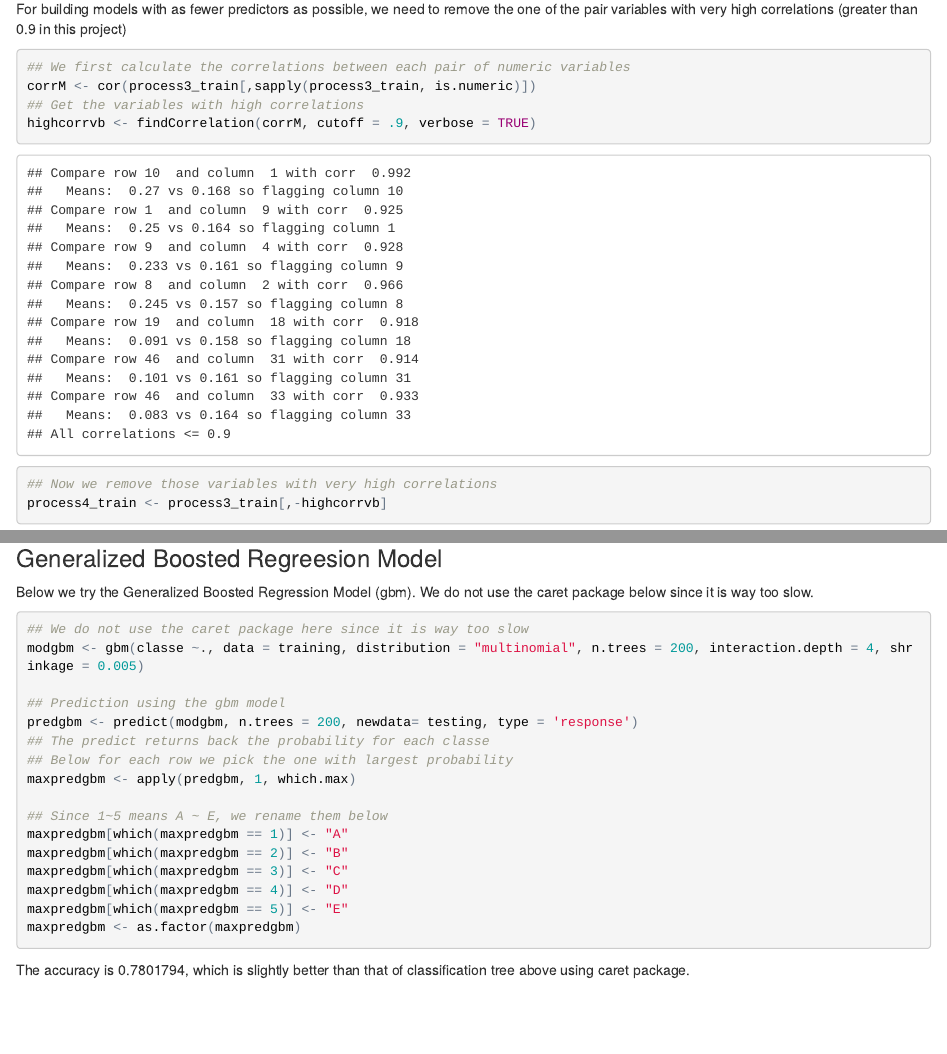
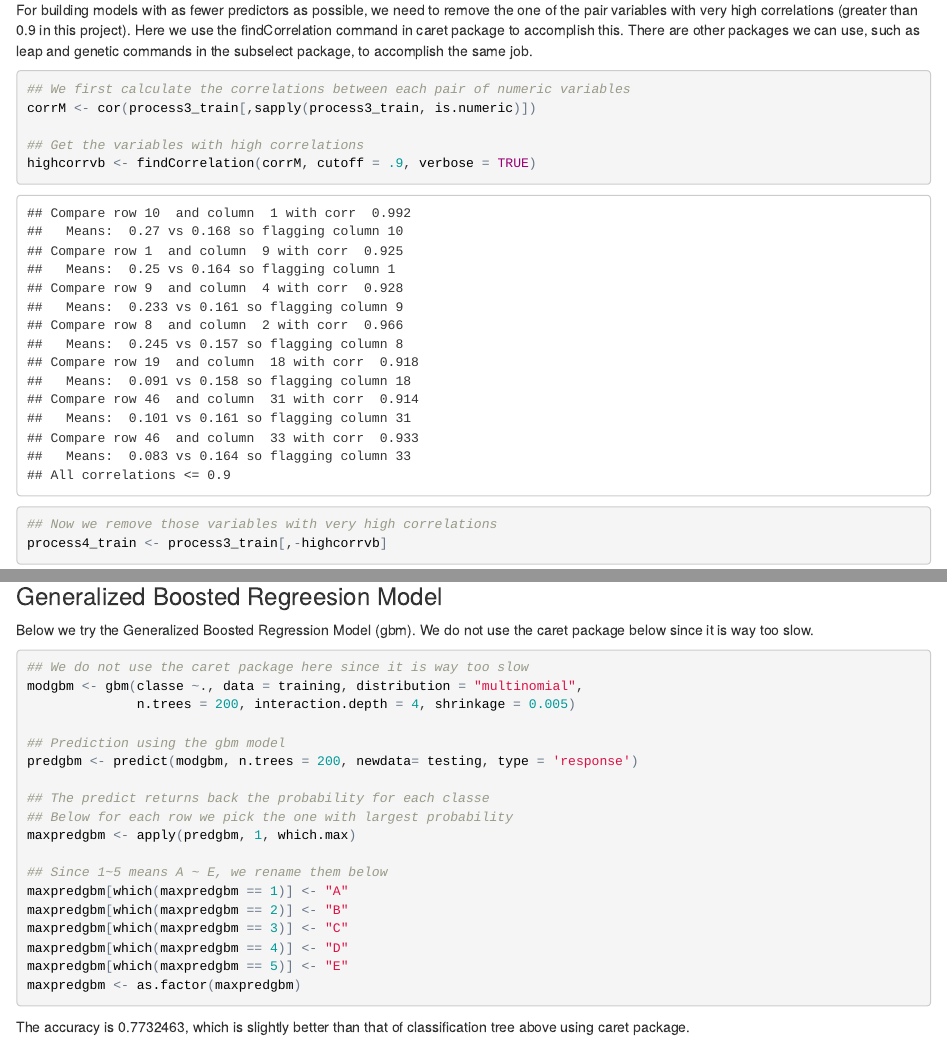
Before and after one commit to hsinhualai/datasciencecoursera, an R Markdown document (Prediction Assignment/Prediction_Project.Rmd): the page in a window 1100 px wide, from 1350 px down before the commit and from 1360 px down after it, so that both start at the same text, and a second part further down, joined at a grey line. The pictures show the output file Prediction Assignment/Prediction_Project.html that the author committed with the source, opened offline.

Commit message:
update the prediction assignment for coursera

````diff
--- a/Prediction Assignment/Prediction_Project.Rmd
+++ b/Prediction Assignment/Prediction_Project.Rmd
@@ -1,7 +1,7 @@
 ---
 title: "Prediction Assignment for Practical Machine Learning Coursera"
 author: "Hsin-Hua Lai"
-output: html_document
+output: pdf_document
 ---
 ### Github address:
 https://github.com/hsinhualai/datasciencecoursera/tree/master/Prediction%20Assignment
@@ -49,15 +49,18 @@ We now check if there are predictors that are near zero variance predictors, whi
 ## We first check which column the zero variance predictor is and
 ## then remove it
 col_nnzv <-  which(nearZeroVar(process2_train, saveMetrics = TRUE)$nzv == FALSE)
+
 process3_train <- process2_train[,col_nnzv]
 ```
 
-For building models with as fewer predictors as possible, we need to remove the one of the pair variables with very high correlations (greater than 0.9 in this project)
+For building models with as fewer predictors as possible, we need to remove the one of the pair variables with very high correlations (greater than 0.9 in this project). Here we use the findCorrelation command in caret package to accomplish this. There are other packages we can use, such as leap and genetic commands in the subselect package, to accomplish the same job.
 ```{r,message = FALSE}
 ## We first calculate the correlations between each pair of numeric variables
 corrM <- cor(process3_train[,sapply(process3_train, is.numeric)])
+
 ## Get the variables with high correlations
 highcorrvb <- findCorrelation(corrM, cutoff = .9, verbose = TRUE)
+
 ## Now we remove those variables with very high correlations
 process4_train <- process3_train[,-highcorrvb]
 ```
````
Also changed, not shown: Prediction Assignment/Prediction_Project.html, Prediction Assignment/Prediction_Project.pdf, Prediction Assignment/Prediction_Project.Rmd (5 more changed lines).
